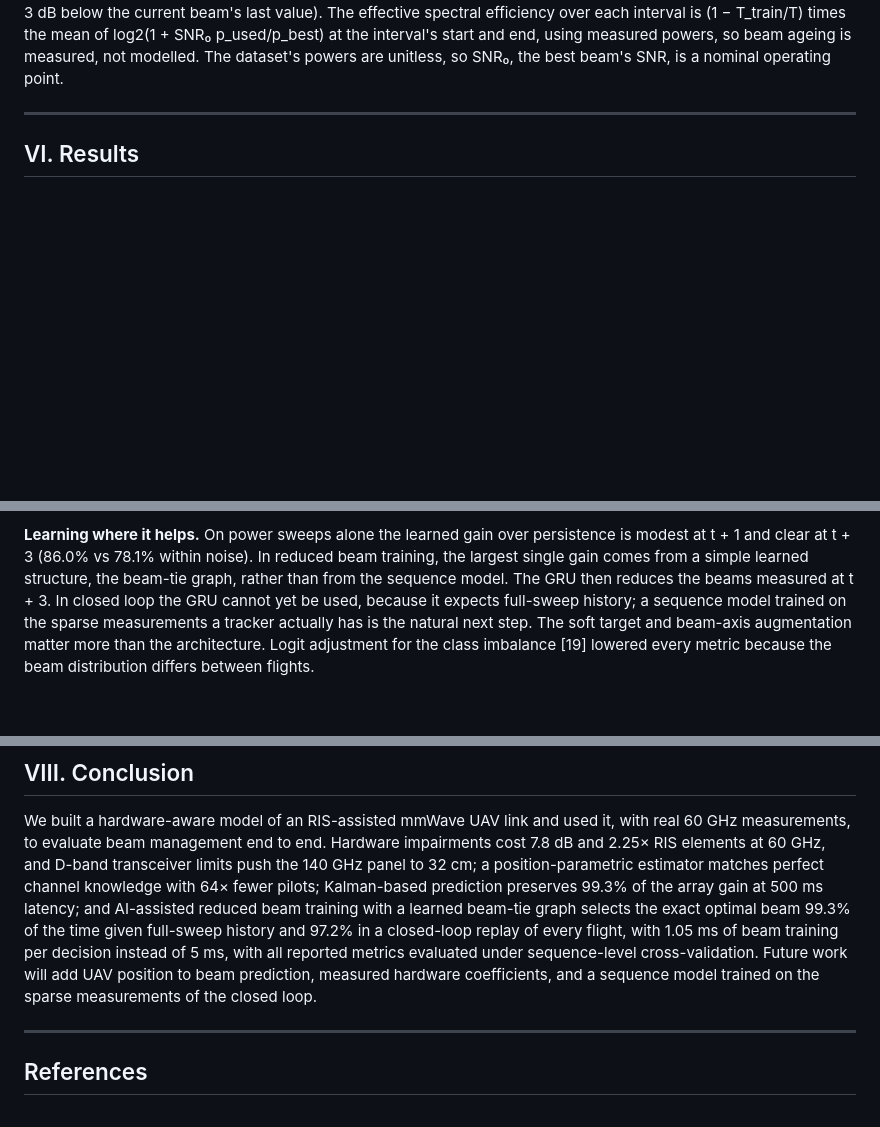
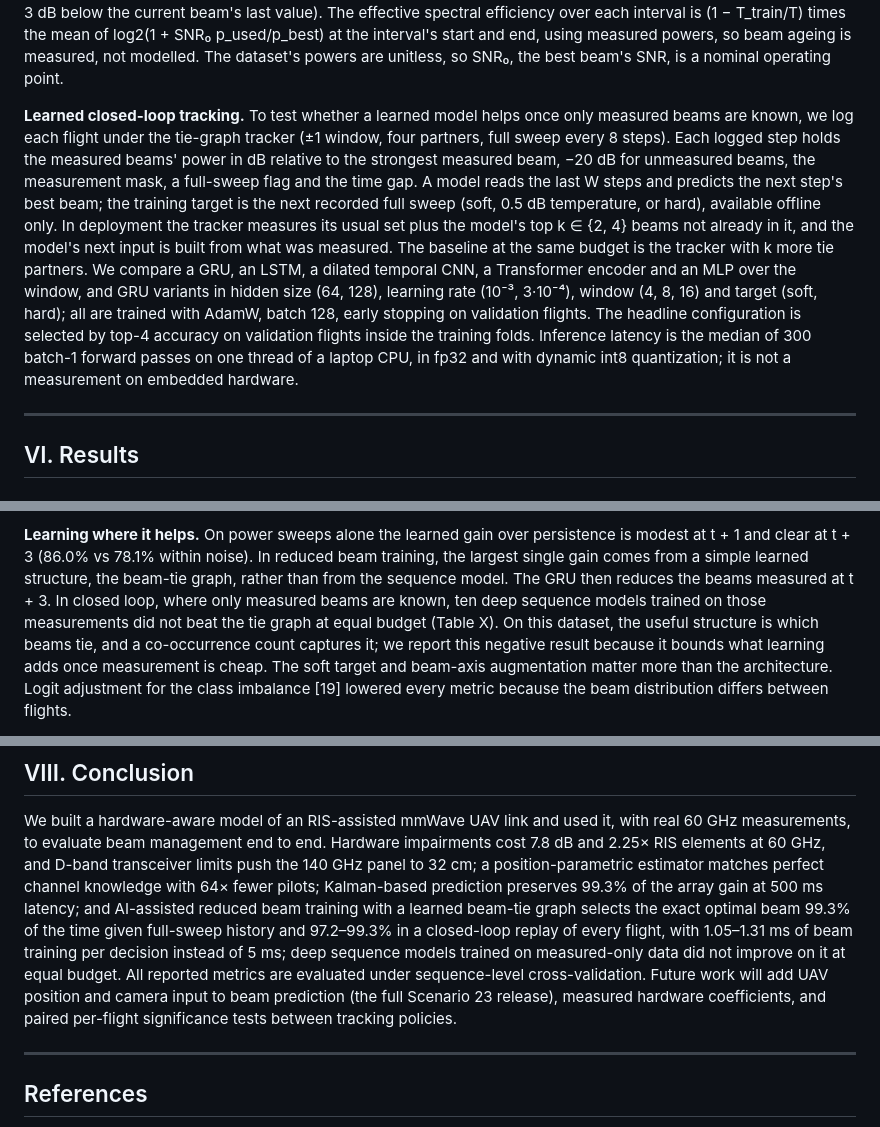
Before and after one commit to HassanCodes-max/Hardware_Aware_RIS_UAV, a Markdown page: paper/revised_paper.md, 3 parts joined by grey strips. Rendered like a GitHub page; blank space fills up the shorter version.

```diff
--- a/paper/revised_paper.md
+++ b/paper/revised_paper.md
@@ -259,6 +261,21 @@ on beam loss (best measured power more than 3 dB below the current beam's last v
 spectral efficiency over each interval is (1 − T_train/T) times the mean of log2(1 + SNR₀ p_used/p_best)
 at the interval's start and end, using measured powers, so beam ageing is measured, not modelled. The
 dataset's powers are unitless, so SNR₀, the best beam's SNR, is a nominal operating point.
+
+**Learned closed-loop tracking.** To test whether a learned model helps once only measured beams are
+known, we log each flight under the tie-graph tracker (±1 window, four partners, full sweep every 8
+steps). Each logged step holds the measured beams' power in dB relative to the strongest measured beam,
+−20 dB for unmeasured beams, the measurement mask, a full-sweep flag and the time gap. A model reads
+the last W steps and predicts the next step's best beam; the training target is the next recorded full
+sweep (soft, 0.5 dB temperature, or hard), available offline only. In deployment the tracker measures
+its usual set plus the model's top k ∈ {2, 4} beams not already in it, and the model's next input is
+built from what was measured. The baseline at the same budget is the tracker with k more tie partners.
+We compare a GRU, an LSTM, a dilated temporal CNN, a Transformer encoder and an MLP over the window, and
+GRU variants in hidden size (64, 128), learning rate (10⁻³, 3·10⁻⁴), window (4, 8, 16) and target
+(soft, hard); all are trained with AdamW, batch 128, early stopping on validation flights. The headline
+configuration is selected by top-4 accuracy on validation flights inside the training folds. Inference
+latency is the median of 300 batch-1 forward passes on one thread of a laptop CPU, in fp32 and with
+dynamic int8 quantization; it is not a measurement on embedded hardware.
 
 ---
 
@@ -491,9 +543,10 @@ the largest system-level effects are the RIS sizes needed for coverage: 2.25× t
 **Learning where it helps.** On power sweeps alone the learned gain over persistence is modest at t + 1
 and clear at t + 3 (86.0% vs 78.1% within noise). In reduced beam training, the largest single gain
 comes from a simple learned structure, the beam-tie graph, rather than from the sequence model. The GRU
-then reduces the beams measured at t + 3. In closed loop the GRU cannot yet be used, because it expects
-full-sweep history; a sequence model trained on the sparse measurements a tracker actually has is the
-natural next step. The soft
+then reduces the beams measured at t + 3. In closed loop, where only measured beams are known, ten deep
+sequence models trained on those measurements did not beat the tie graph at equal budget (Table X).
+On this dataset, the useful structure is which beams tie, and a co-occurrence count captures it; we
+report this negative result because it bounds what learning adds once measurement is cheap. The soft
 target and beam-axis augmentation matter more than the architecture. Logit adjustment for the class
 imbalance [19] lowered every metric because the beam distribution differs between flights.
 
@@ -516,10 +569,11 @@ elements at 60 GHz, and D-band transceiver limits push the 140 GHz panel to 32 c
 estimator matches perfect channel knowledge with 64× fewer pilots;
 Kalman-based prediction preserves 99.3% of the array gain at 500 ms latency; and AI-assisted reduced beam
 training with a learned beam-tie graph selects the exact optimal beam 99.3% of the time given full-sweep
-history and 97.2% in a closed-loop replay of every flight, with 1.05 ms of beam training per decision
-instead of 5 ms, with all reported metrics evaluated under sequence-level cross-validation. Future work will add UAV position to beam
-prediction, measured hardware coefficients, and a sequence model trained on the sparse measurements of the
-closed loop.
+history and 97.2–99.3% in a closed-loop replay of every flight, with 1.05–1.31 ms of beam training per
+decision instead of 5 ms; deep sequence models trained on measured-only data did not improve on it at
+equal budget. All reported metrics are evaluated under sequence-level cross-validation. Future work will add UAV position and camera
+input to beam prediction (the full Scenario 23 release), measured hardware coefficients, and paired
+per-flight significance tests between tracking policies.
 
 ---
 
```
Also changed, not shown: other parts of paper/revised_paper.md (+42 -4 lines), AUDIT.md (+5 -3 lines), README.md (+17 -2 lines), paper/figures/fig_closed_loop.png (added), 2 other files.
